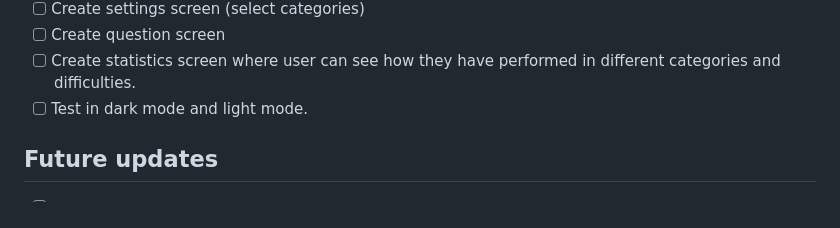
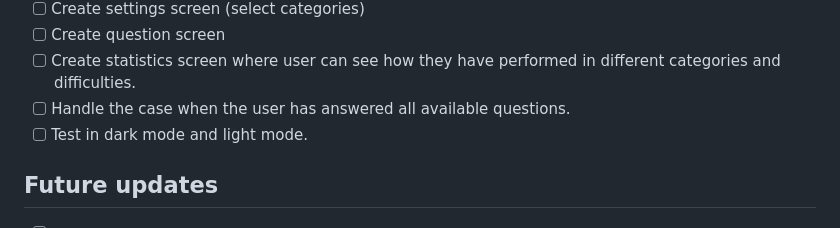
Before and after one commit to jarod-legault/SimplyTrivia, a Markdown page: todo.md, the part around the change. Drawn GitHub-style.

Commit message:
Add todo.

```diff
--- a/todo.md
+++ b/todo.md
@@ -60,6 +60,7 @@
   - [ ] Create settings screen (select categories)
   - [ ] Create question screen
   - [ ] Create statistics screen where user can see how they have performed in different categories and difficulties.
+  - [ ] Handle the case when the user has answered all available questions.
   - [ ] Test in dark mode and light mode.
 
 ## Future updates
```
